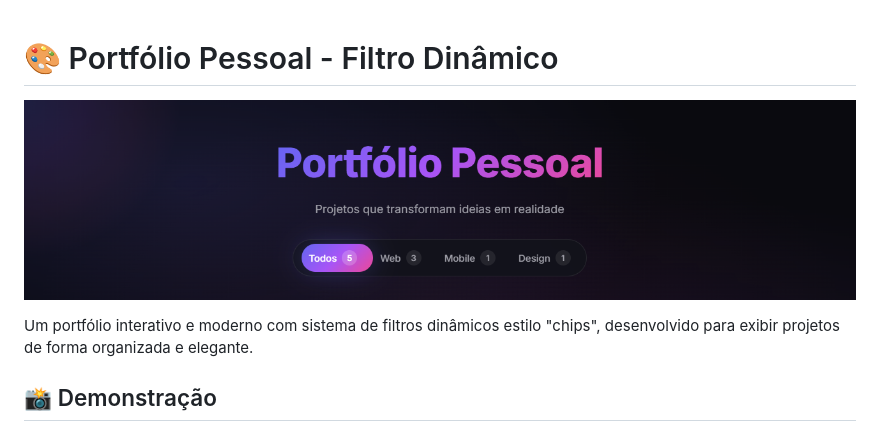
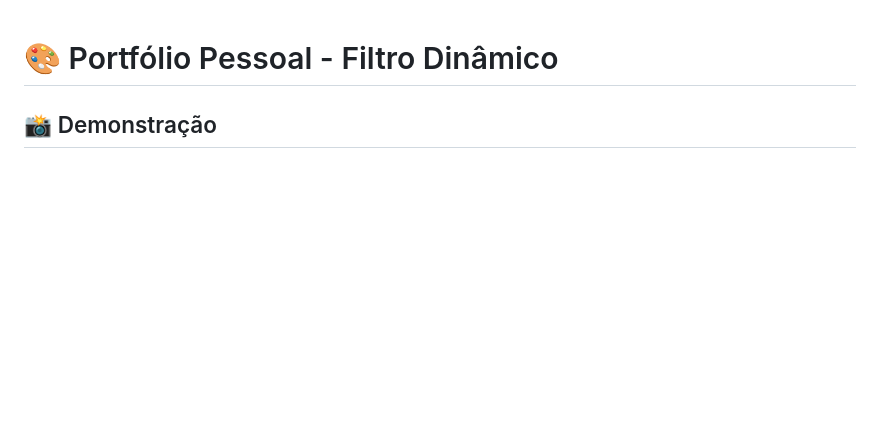
Before and after one commit to Guielihan/filtro-dinamico-de-portfolio, a Markdown page: readme.md, the part around the change. Drawn GitHub-style; blank space fills up the shorter version.

Commit message:
remoçao de imagem duplicada

```diff
--- a/readme.md
+++ b/readme.md
@@ -1,8 +1,4 @@
 # 🎨 Portfólio Pessoal - Filtro Dinâmico
-
-![Preview Principal](./preview/screenshot.png)
-
-Um portfólio interativo e moderno com sistema de filtros dinâmicos estilo "chips", desenvolvido para exibir projetos de forma organizada e elegante.
 
 ## 📸 Demonstração
 
```
